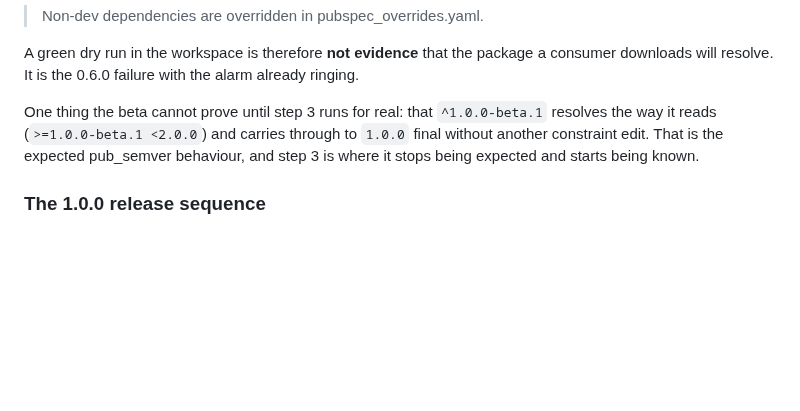
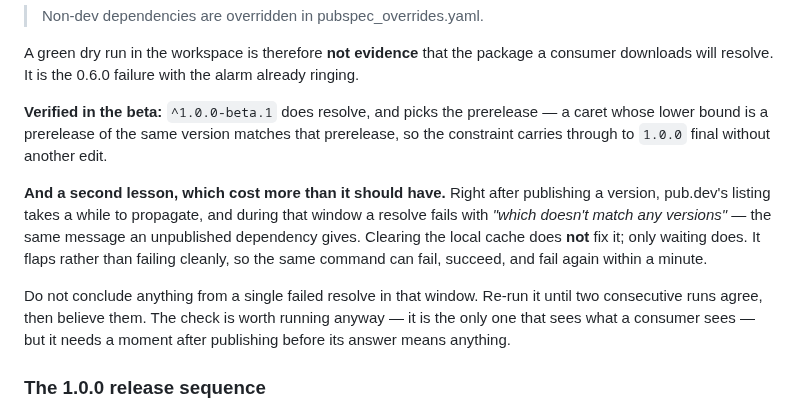
Before and after one commit to ylahav/plinth_ui, a Markdown page: docs/PUBLISHING.md, the part around the change. Drawn GitHub-style; blank space fills up the shorter version.

Commit message:
Record what the beta's resolve check actually proved
Two things, one expected and one that cost more than it should have.

^1.0.0-beta.1 resolves and picks the prerelease, so the constraint
carries through to 1.0.0 final without another edit. That was the
expected pub_semver behaviour and is now the observed one.

The other: right after publishing, pub.dev's listing takes a while to
propagate, and during that window a resolve fails with "which doesn't
match any versions" - the same message an unpublished dependency
gives. Clearing the local pub cache does not fix it; only waiting
does. It flaps rather than failing cleanly, so the same command failed,
succeeded, failed and succeeded again within about a minute, which is
long enough to draw two confident and wrong conclusions from.

The doc now says to re-run until two consecutive runs agree before
believing either answer.

Co-Authored-By: Claude Opus 5 <noreply@anthropic.com>

```diff
--- a/docs/PUBLISHING.md
+++ b/docs/PUBLISHING.md
@@ -197,11 +197,24 @@ A green dry run in the workspace is therefore **not evidence** that the
 package a consumer downloads will resolve. It is the 0.6.0 failure with
 the alarm already ringing.
 
-One thing the beta cannot prove until step 3 runs for real: that
-`^1.0.0-beta.1` resolves the way it reads (`>=1.0.0-beta.1 <2.0.0`) and
-carries through to `1.0.0` final without another constraint edit. That
-is the expected pub_semver behaviour, and step 3 is where it stops
-being expected and starts being known.
+**Verified in the beta:** `^1.0.0-beta.1` does resolve, and picks the
+prerelease — a caret whose lower bound is a prerelease of the same
+version matches that prerelease, so the constraint carries through to
+`1.0.0` final without another edit.
+
+**And a second lesson, which cost more than it should have.** Right
+after publishing a version, pub.dev's listing takes a while to
+propagate, and during that window a resolve fails with
+*"which doesn't match any versions"* — the same message an
+unpublished dependency gives. Clearing the local cache does **not**
+fix it; only waiting does. It flaps rather than failing cleanly, so
+the same command can fail, succeed, and fail again within a minute.
+
+Do not conclude anything from a single failed resolve in that window.
+Re-run it until two consecutive runs agree, then believe them. The
+check is worth running anyway — it is the only one that sees what a
+consumer sees — but it needs a moment after publishing before its
+answer means anything.
 
 ### The 1.0.0 release sequence
 
```
